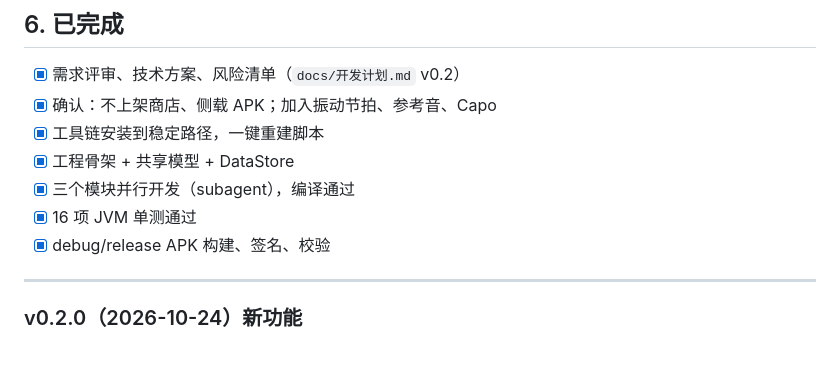
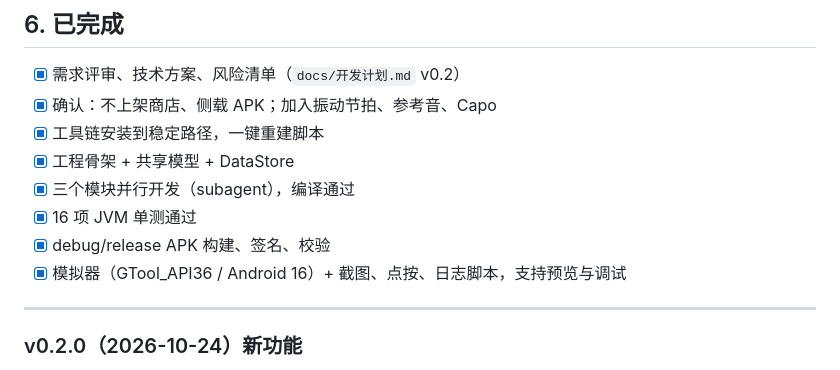
Before and after one commit to lj5409/TickTuner, a Markdown page: docs/进度.md, the part around one of its changes. GitHub-like rendering.

```diff
--- a/docs/进度.md
+++ b/docs/进度.md
@@ -111,6 +111,7 @@
 - [x] 三个模块并行开发（subagent），编译通过
 - [x] 16 项 JVM 单测通过
 - [x] debug/release APK 构建、签名、校验
+- [x] 模拟器（GTool_API36 / Android 16）+ 截图、点按、日志脚本，支持预览与调试
 
 ---
 
```
Also changed, not shown: other parts of docs/进度.md (+1 -1 lines), README.md (+6 -0 lines), docs/调试与预览.md (added, +92 -0 lines), docs/screenshots/chords.png (added), docs/screenshots/metronome.png (added), docs/screenshots/tuner.png (added), 1 other file.
